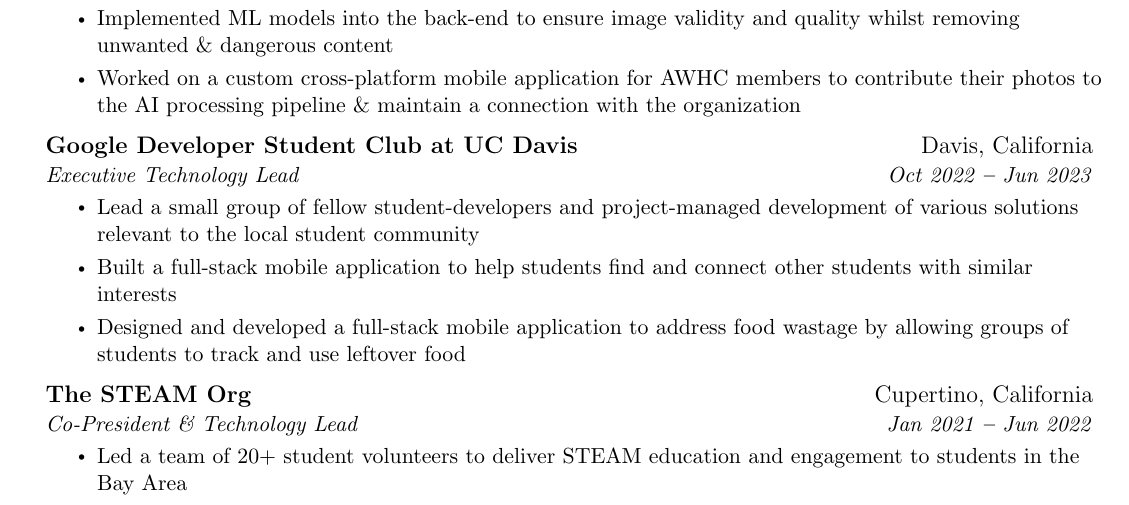
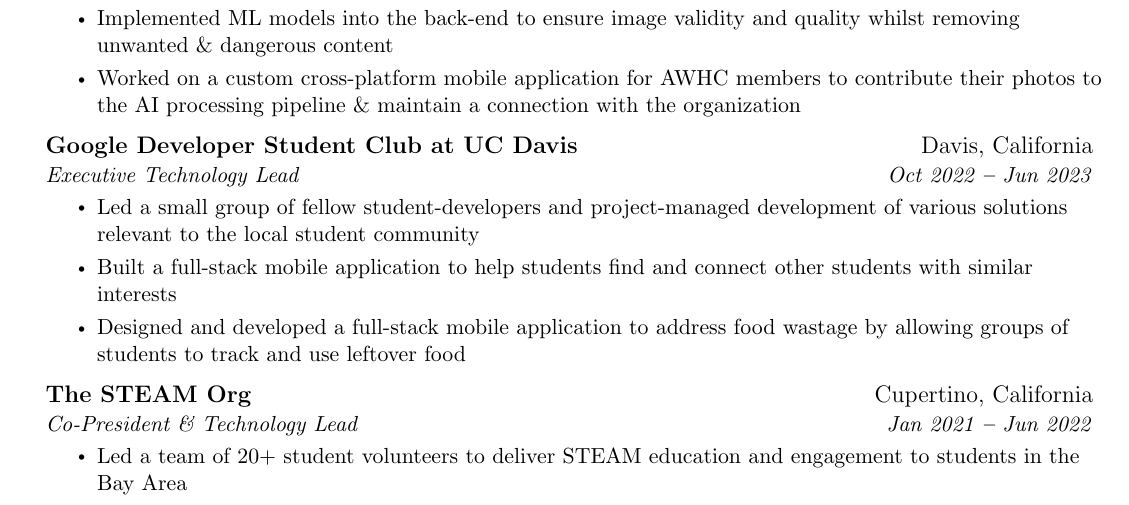
Before and after one commit to AkshatAdsule/resume, a LaTeX CV (resume.tex): part of page 1 of 2, cut so that both start at the same text. Compiled offline with pdfLaTeX.

Commit message:
fix typo

```diff
--- a/resume.tex
+++ b/resume.tex
@@ -192,7 +192,7 @@
       {Google Developer Student Club at UC Davis}{Davis, California}
       {Executive Technology Lead}{Oct 2022 \textbf{--} Jun 2023}
         \resumeItemListStart
-            \resumeItem{Lead a small group of fellow student-developers and project-managed development of various solutions relevant to the local student community}
+            \resumeItem{Led a small group of fellow student-developers and project-managed development of various solutions relevant to the local student community}
             \resumeItem{Built a full-stack mobile application to help students find and connect other students with similar interests}
             \resumeItem{Designed and developed a full-stack mobile application to address food wastage by allowing groups of students to track and use leftover food}
         \resumeItemListEnd
```
